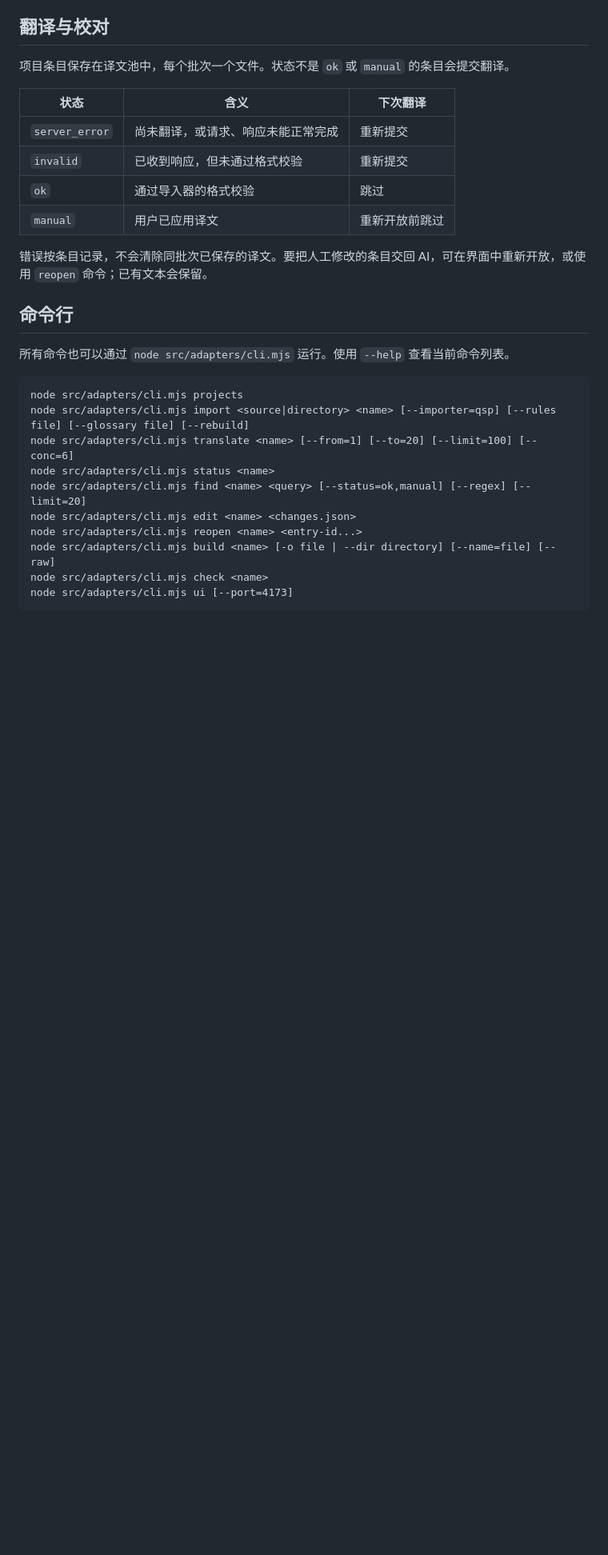
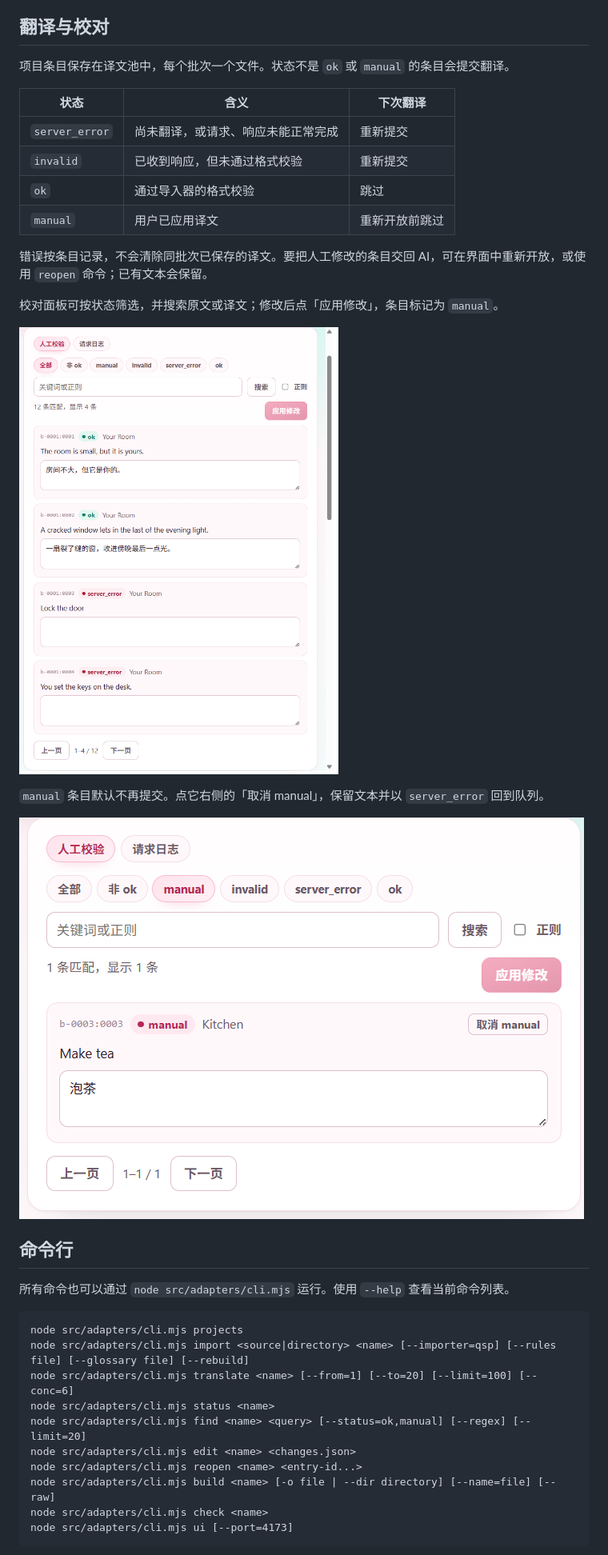
Before and after one commit to HushHarbor/QSP-Localization-Tool, a Markdown page: README.zh-CN.md, the part around one of its changes. Shown at 80% size. GitHub-like rendering; pictures changed too: images/ui-manual.png (added), images/ui-review.png (added); blank space fills up the shorter version.

```diff
--- a/README.zh-CN.md
+++ b/README.zh-CN.md
@@ -55,6 +57,14 @@ QSP 转换器已包含在仓库中，无需安装依赖。
 
 错误按条目记录，不会清除同批次已保存的译文。要把人工修改的条目交回 AI，可在界面中重新开放，或使用 `reopen` 命令；已有文本会保留。
 
+校对面板可按状态筛选，并搜索原文或译文；修改后点「应用修改」，条目标记为 `manual`。
+
+![按状态校对各条目](images/ui-review.png)
+
+`manual` 条目默认不再提交。点它右侧的「取消 manual」，保留文本并以 `server_error` 回到队列。
+
+![一条人工修改的条目](images/ui-manual.png)
+
 ## 命令行
 
 所有命令也可以通过 `node src/adapters/cli.mjs` 运行。使用 `--help` 查看当前命令列表。
```
Also changed, not shown: other parts of README.zh-CN.md (+8 -0 lines), README.md (+16 -0 lines), images/ui-export.png (added), images/ui-overview.png (added), images/ui-project.png (added).
